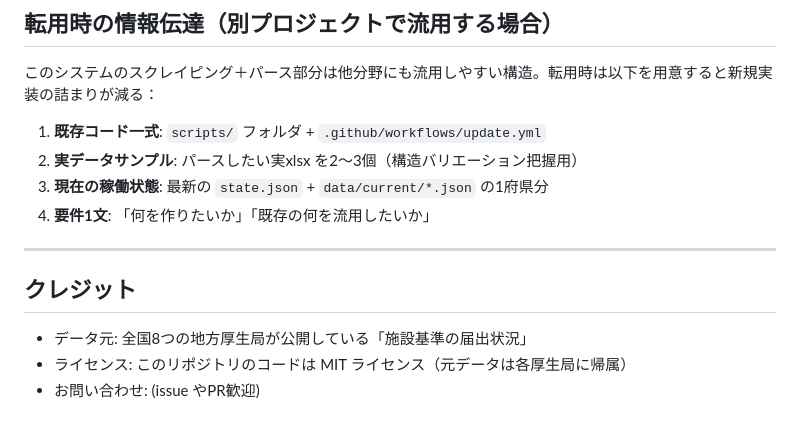
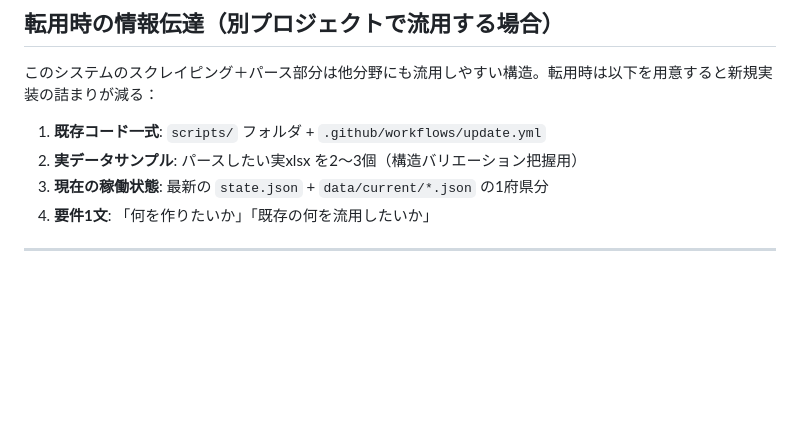
Before and after one commit to savastaro-ship-it/osaka-shika-shisetukijyun-dashboard, a Markdown page: README.md, the part around the change. GitHub-like rendering; blank space fills up the shorter version.

```diff
--- a/README.md
+++ b/README.md
@@ -339,9 +339,3 @@ python3 update.py
 4. **要件1文**: 「何を作りたいか」「既存の何を流用したいか」
 
 ---
-
-## クレジット
-
-- データ元: 全国8つの地方厚生局が公開している「施設基準の届出状況」
-- ライセンス: このリポジトリのコードは MIT ライセンス（元データは各厚生局に帰属）
-- お問い合わせ: (issue やPR歓迎)
```
